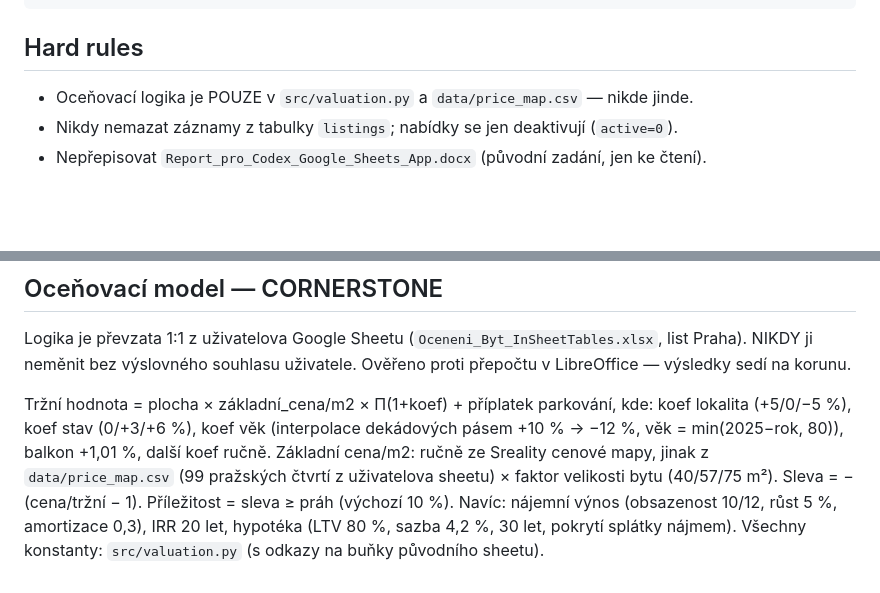
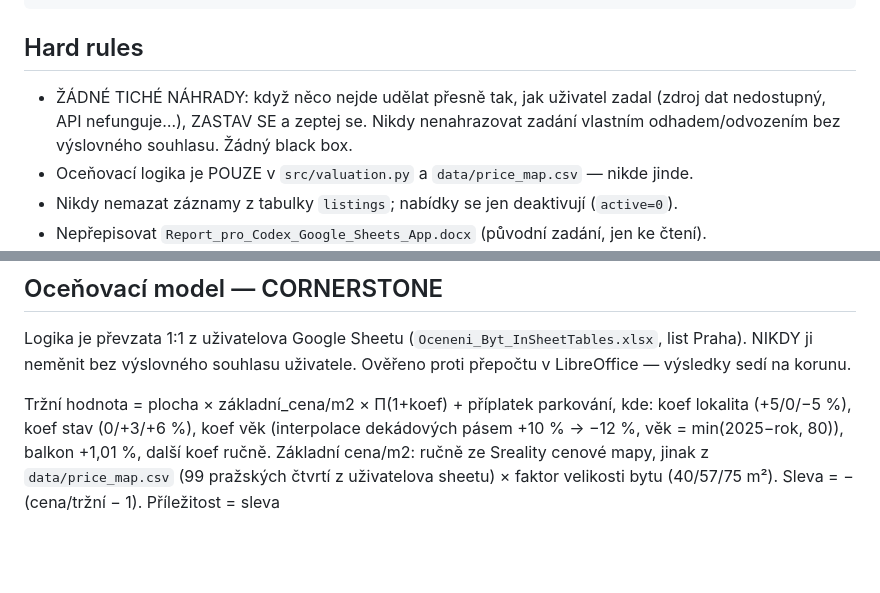
Before and after one commit to ORosa10/oceneni-nemovitosti, a Markdown page: CLAUDE.md, 2 parts joined by grey strips. Rendered like a GitHub page; blank space fills up the shorter version.

Commit message:
Hard rule: žádné tiché náhrady zadání

````diff
--- a/CLAUDE.md
+++ b/CLAUDE.md
@@ -32,6 +32,9 @@ src/
 ```
 
 ## Hard rules
+- ŽÁDNÉ TICHÉ NÁHRADY: když něco nejde udělat přesně tak, jak uživatel zadal
+  (zdroj dat nedostupný, API nefunguje…), ZASTAV SE a zeptej se. Nikdy nenahrazovat
+  zadání vlastním odhadem/odvozením bez výslovného souhlasu. Žádný black box.
 - Oceňovací logika je POUZE v `src/valuation.py` a `data/price_map.csv` — nikde jinde.
 - Nikdy nemazat záznamy z tabulky `listings`; nabídky se jen deaktivují (`active=0`).
 - Nepřepisovat `Report_pro_Codex_Google_Sheets_App.docx` (původní zadání, jen ke čtení).
@@ -59,7 +62,4 @@ koef lokalita (+5/0/−5 %), koef stav (0/+3/+6 %), koef věk (interpolace deká
 pásem +10 % → −12 %, věk = min(2025−rok, 80)), balkon +1,01 %, další koef ručně.
 Základní cena/m2: ručně ze Sreality cenové mapy, jinak z `data/price_map.csv`
 (99 pražských čtvrtí z uživatelova sheetu) × faktor velikosti bytu (40/57/75 m²).
-Sleva = −(cena/tržní − 1). Příležitost = sleva ≥ práh (výchozí 10 %).
-Navíc: nájemní výnos (obsazenost 10/12, růst 5 %, amortizace 0,3), IRR 20 let,
-hypotéka (LTV 80 %, sazba 4,2 %, 30 let, pokrytí splátky nájmem).
-Všechny konstanty: `src/valuation.py` (s odkazy na buňky původního sheetu).
+Sleva = −(cena/tržní − 1). Příležitost = sleva
````
